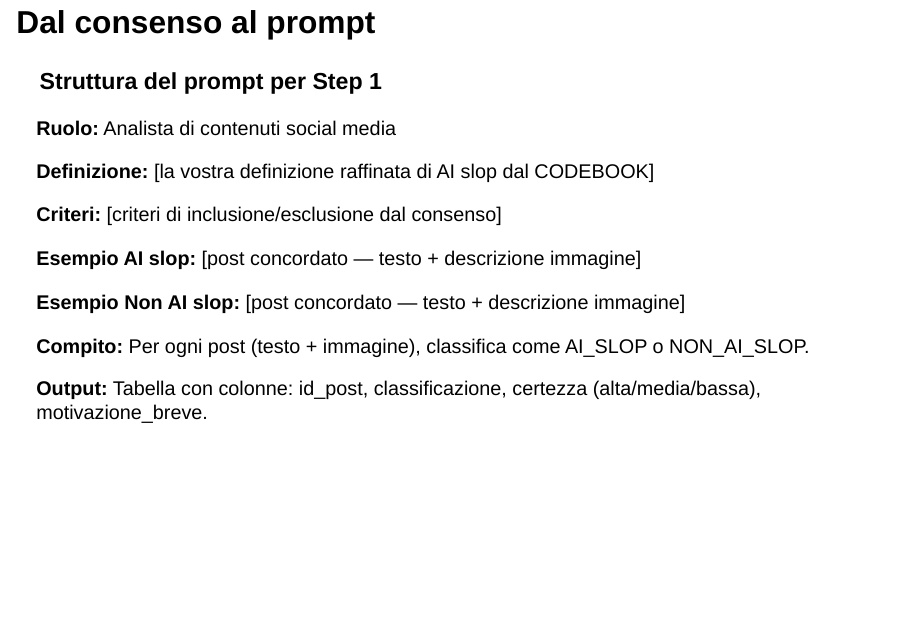
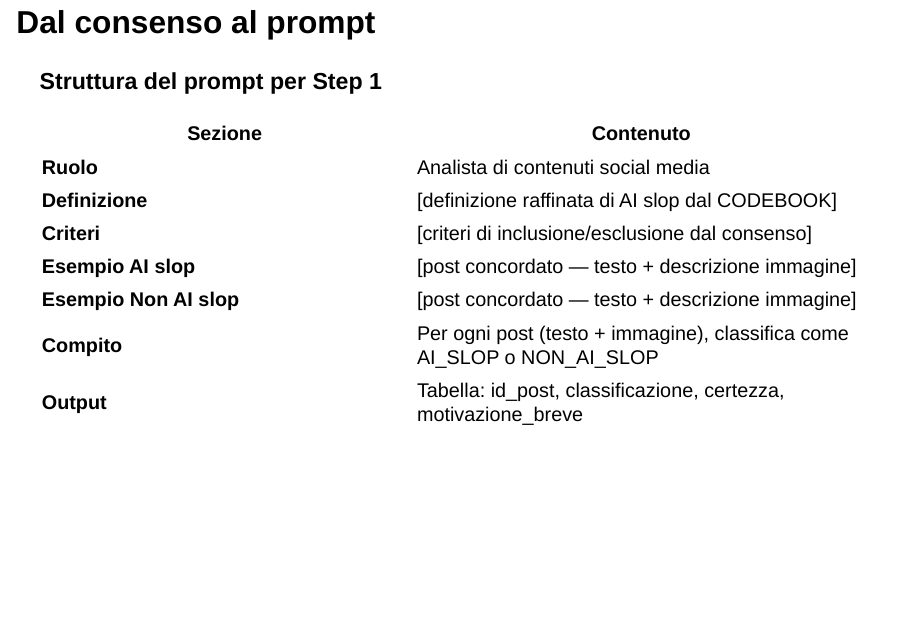
Before and after one commit to fabiogiglietto/genai-media-course, a Quarto document (slides/week5-mon-lab-analysis.qmd): page 16 of 26. Rendered offline with R 4.5, knitr and Pandoc in place of Quarto, with nearby package versions; drawn as Slidy slides in place of the format the file asks for.

Commit message:
Fix prompt structure slide vertical overflow
Replace stacked bold fields with compact table inside orange box
and add .smaller class to prevent vertical overflow.

Co-Authored-By: Claude Opus 4.6 (1M context) <noreply@anthropic.com>

```diff
--- a/slides/week5-mon-lab-analysis.qmd
+++ b/slides/week5-mon-lab-analysis.qmd
@@ -272,24 +272,20 @@ La documentazione è essenziale per due motivi: (1) serve per costruire il promp
 Sezione 4: dalla definizione raffinata alla classificazione automatica con Gemini. Il prompt usa la definizione emersa dal consenso e include one-shot examples dai casi concordati.
 :::
 
-## Dal consenso al prompt
+## Dal consenso al prompt {.smaller}
 
 ::: {.orange-box}
 ### Struttura del prompt per Step 1
 
-**Ruolo:** Analista di contenuti social media
-
-**Definizione:** [la vostra definizione raffinata di AI slop dal CODEBOOK]
-
-**Criteri:** [criteri di inclusione/esclusione dal consenso]
-
-**Esempio AI slop:** [post concordato — testo + descrizione immagine]
-
-**Esempio Non AI slop:** [post concordato — testo + descrizione immagine]
-
-**Compito:** Per ogni post (testo + immagine), classifica come AI_SLOP o NON_AI_SLOP.
-
-**Output:** Tabella con colonne: id_post, classificazione, certezza (alta/media/bassa), motivazione_breve.
+| Sezione | Contenuto |
+|---------|-----------|
+| **Ruolo** | Analista di contenuti social media |
+| **Definizione** | [definizione raffinata di AI slop dal CODEBOOK] |
+| **Criteri** | [criteri di inclusione/esclusione dal consenso] |
+| **Esempio AI slop** | [post concordato — testo + descrizione immagine] |
+| **Esempio Non AI slop** | [post concordato — testo + descrizione immagine] |
+| **Compito** | Per ogni post (testo + immagine), classifica come AI_SLOP o NON_AI_SLOP |
+| **Output** | Tabella: id_post, classificazione, certezza, motivazione_breve |
 :::
 
 ::: {.notes}
```
Also changed, not shown: _output/slides/week5-mon-lab-analysis.html.
